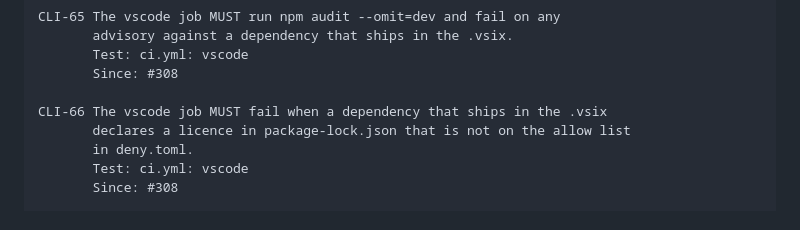
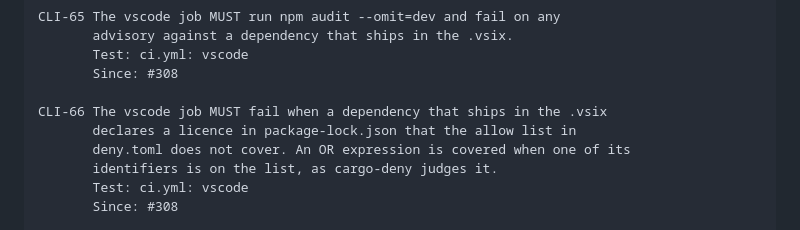
Before and after one commit to Moep90/krab, a Markdown page: docs/specs/cli-and-release.md, the part around the change. GitHub-like rendering.

Commit message:
docs: CLI-66 judges OR expressions like cargo-deny
Signed-off-by: moep90 <3042152+Moep90@users.noreply.github.com>

```diff
--- a/docs/specs/cli-and-release.md
+++ b/docs/specs/cli-and-release.md
@@ -298,8 +298,9 @@ CLI-65 The vscode job MUST run npm audit --omit=dev and fail on any
        Since: #308
 
 CLI-66 The vscode job MUST fail when a dependency that ships in the .vsix
-       declares a licence in package-lock.json that is not on the allow list
-       in deny.toml.
+       declares a licence in package-lock.json that the allow list in
+       deny.toml does not cover. An OR expression is covered when one of its
+       identifiers is on the list, as cargo-deny judges it.
        Test: ci.yml: vscode
        Since: #308
 
```
